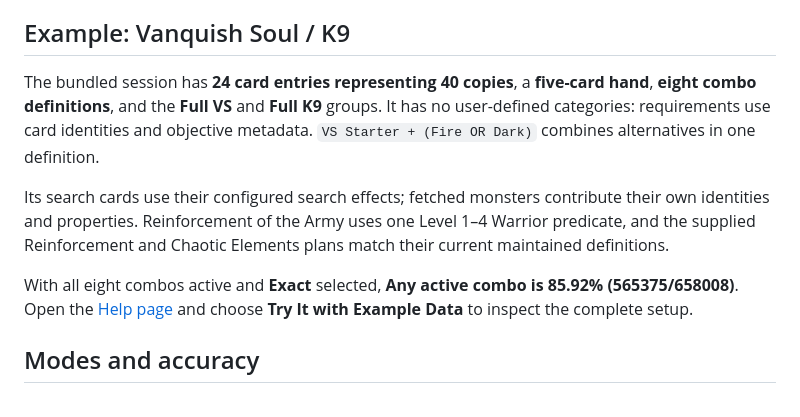
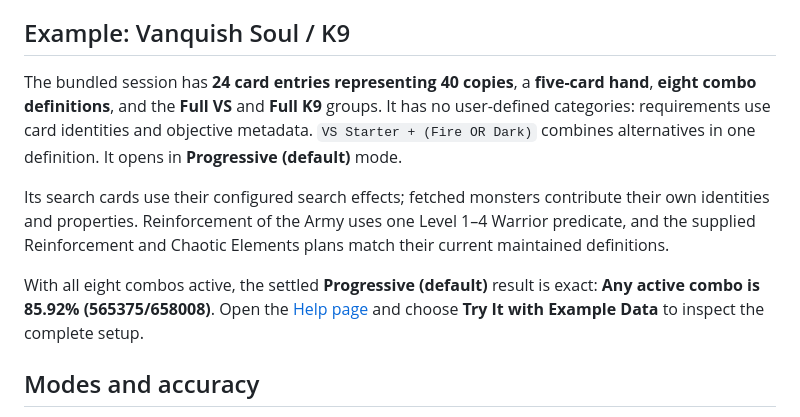
Before and after one commit to SeyTi01/ygo-advanced-probability-calculator-web, a Markdown page: README.md, the part around one of its changes. Drawn GitHub-style.

Commit message:
Document the Progressive example default

```diff
--- a/README.md
+++ b/README.md
@@ -27,11 +27,11 @@ Expand a card to inspect or customize its simulation. **Save** accepts edits; **
 
 ## Example: Vanquish Soul / K9
 
-The bundled session has **24 card entries representing 40 copies**, a **five-card hand**, **eight combo definitions**, and the **Full VS** and **Full K9** groups. It has no user-defined categories: requirements use card identities and objective metadata. `VS Starter + (Fire OR Dark)` combines alternatives in one definition.
+The bundled session has **24 card entries representing 40 copies**, a **five-card hand**, **eight combo definitions**, and the **Full VS** and **Full K9** groups. It has no user-defined categories: requirements use card identities and objective metadata. `VS Starter + (Fire OR Dark)` combines alternatives in one definition. It opens in **Progressive (default)** mode.
 
 Its search cards use their configured search effects; fetched monsters contribute their own identities and properties. Reinforcement of the Army uses one Level 1–4 Warrior predicate, and the supplied Reinforcement and Chaotic Elements plans match their current maintained definitions.
 
-With all eight combos active and **Exact** selected, **Any active combo is 85.92% (565375/658008)**. Open the [Help page](https://dev.ygo-calculator.pages.dev/help) and choose **Try It with Example Data** to inspect the complete setup.
+With all eight combos active, the settled **Progressive (default)** result is exact: **Any active combo is 85.92% (565375/658008)**. Open the [Help page](https://dev.ygo-calculator.pages.dev/help) and choose **Try It with Example Data** to inspect the complete setup.
 
 ## Modes and accuracy
 
```
Also changed, not shown: other parts of README.md (+1 -1 lines).
